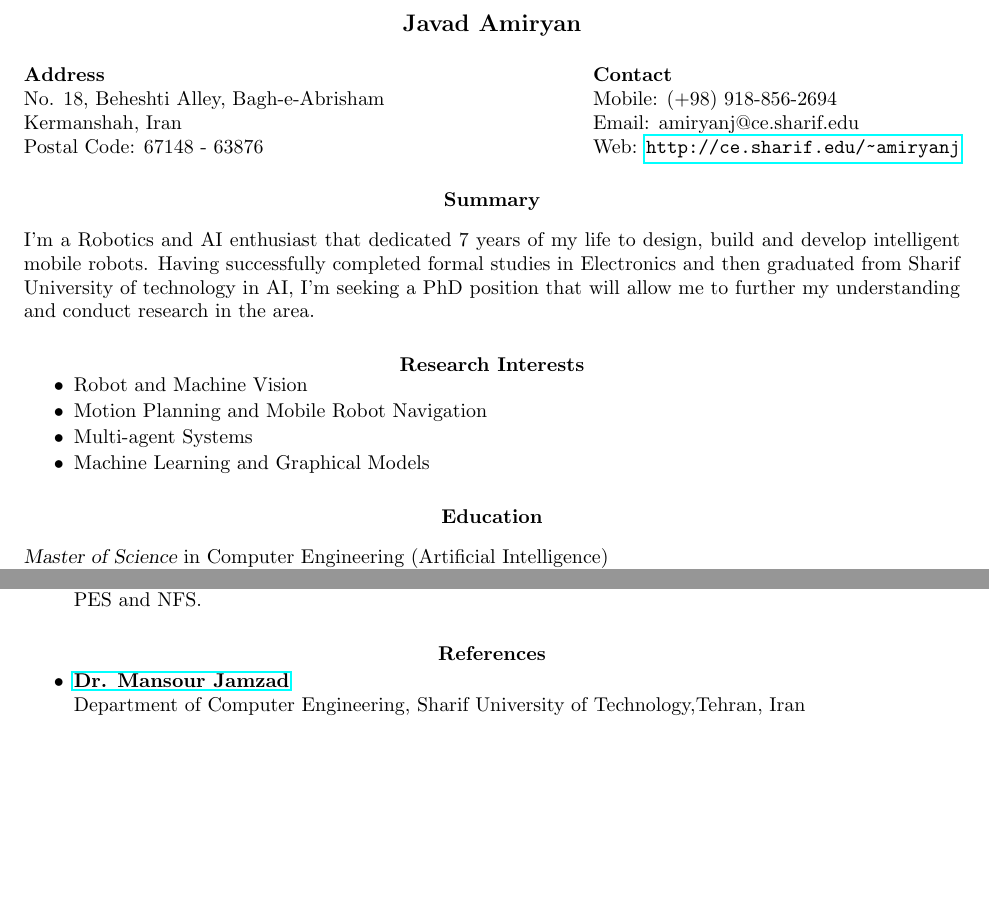
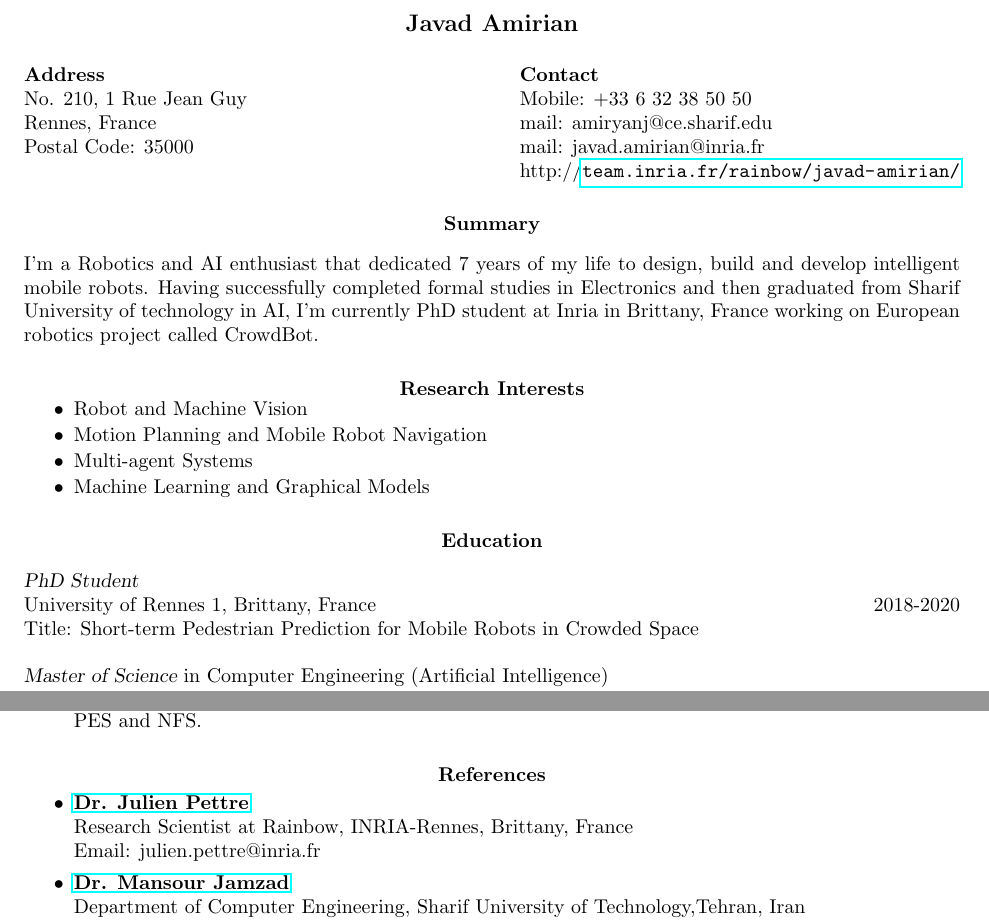
Before and after one commit to amiryanj/CV, a LaTeX CV (main.tex): two parts of pages 1 and 3 of 3, joined at a grey line, cut so that both start at the same text, the shorter picture padded with empty space. Compiled offline with pdfLaTeX.

Commit message:
updated my current status as PhD student

```diff
--- a/main.tex
+++ b/main.tex
@@ -16,19 +16,21 @@
 
 \begin{document}
 
-\name{Javad Amiryan\\ \\}
+\name{Javad Amirian\\ \\}
 \vspace{28pt}
 
 %\section{\centerline{Contact Information}}
 
 %\address{{\bf Permanent Address} \\ \\  \\  % Your address 1
-\address{{\bf Address} \\ No. 18, Beheshti Alley, Bagh-e-Abrisham \\ Kermanshah, Iran\\Postal Code: 67148 - 63876} % Your address 1
+\address{{\bf Address} \\ No. 210, 1 Rue Jean Guy\\ Rennes, France\\
+	Postal Code: 35000} % Your address 1
 
 
 \address{{\bf Contact} \\
-Mobile: (+98) 918-856-2694 \\
-Email: amiryanj@ce.sharif.edu \\
-Web: \url{http://ce.sharif.edu/\~amiryanj} } % Your address 2
+Mobile: +33 6 32 38 50 50\\
+mail: amiryanj@ce.sharif.edu \\
+mail: javad.amirian@inria.fr \\
+http://\url{team.inria.fr/rainbow/javad-amirian/} } % Your address 2
 
 
 \begin{resume}
@@ -36,7 +38,7 @@ Web: \url{http://ce.sharif.edu/\~amiryanj} } % Your address 2
 % Objective Section
 \section{\centerline{Summary}}
 \vspace{8pt} % Gap between title and text
-I'm a Robotics and AI enthusiast that dedicated 7 years of my life to design, build and develop intelligent mobile robots. Having successfully completed formal studies in Electronics and then graduated from Sharif University of technology in AI, I'm seeking a PhD position that will allow me to further my understanding and conduct research in the area.
+I'm a Robotics and AI enthusiast that dedicated 7 years of my life to design, build and develop intelligent mobile robots. Having successfully completed formal studies in Electronics and then graduated from Sharif University of technology in AI, I'm currently PhD student at Inria in Brittany, France working on European robotics project called CrowdBot.
 
 
 %To make contribution in the field of soccer robots to fulfill dream of Robocup 2050. I have  And the main ground for changing my major in M.Sc. was to acquire knowledge in different fields related to robotics.
@@ -55,6 +57,10 @@ I'm a Robotics and AI enthusiast that dedicated 7 years of my life to design, bu
 
 \section{\centerline{Education}}
 \vspace{8pt} % Gap between title and text
+{\sl PhD Student}\\
+University of Rennes 1, Brittany, France \hfill 2018-2020\\
+Title: Short-term Pedestrian Prediction for Mobile Robots in Crowded Space
+
 
 {\sl Master of Science} in Computer Engineering (Artificial Intelligence) \\
 Sharif University of Technology, Tehran, Iran \hfill 2012 - 2014\\
@@ -173,6 +179,9 @@ Thesis, Department of Electrical Engineering, Shahid Beheshti University, March
 \section{\centerline{References}}
 
 \begin{itemize}
+\item   {\bf \href{http://people.rennes.inria.fr/Julien.Pettre} {Dr. Julien Pettre} }\\
+Research Scientist at Rainbow, INRIA-Rennes, Brittany, France\\
+Email: julien.pettre@inria.fr
 
 \item   {\bf \href{http://ce.sharif.edu/~jamzad} {Dr. Mansour Jamzad} }\\
 Department of Computer Engineering, Sharif University of Technology,Tehran, Iran\\
```
Also changed, not shown: CV.pdf, main.tex (4 more changed lines).
